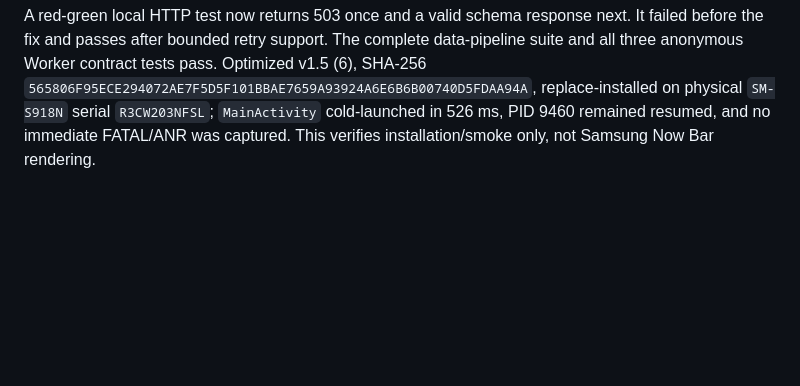
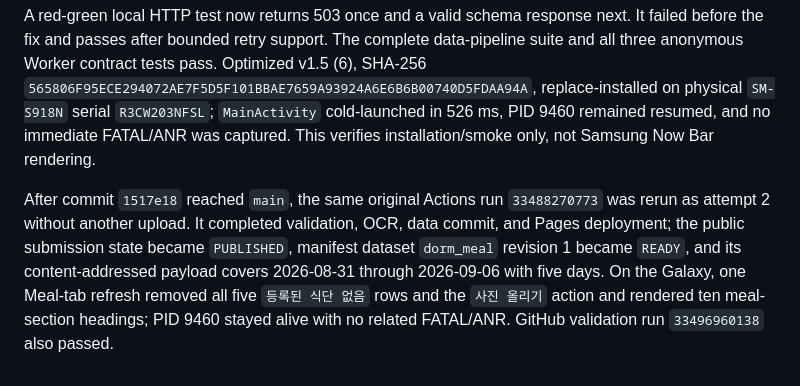
Before and after one commit to winter1l/DimaNow, a Markdown page: memory/PRODUCT-TRUTH.md, the part around the change. Drawn GitHub-style; blank space fills up the shorter version.

Commit message:
docs: record recovered dorm meal publication

```diff
--- a/memory/PRODUCT-TRUTH.md
+++ b/memory/PRODUCT-TRUTH.md
@@ -153,3 +153,5 @@ The app JVM suite (125/125), data-pipeline suite (32 pass plus one gated skip),
 Evidence: submission `8d7d15b1-323d-49da-b10c-24b4af5bc1b9` reached the `dorm-submissions` branch and triggered Actions run `33488270773`; the run checked out the submitted image but Gemini returned HTTP 503 during validation. The pipeline published a generic `ERROR` status and no `dorm_meal` dataset, confirming that Cloudflare upload succeeded and the missing retry was the failure boundary.
 
 A red-green local HTTP test now returns 503 once and a valid schema response next. It failed before the fix and passes after bounded retry support. The complete data-pipeline suite and all three anonymous Worker contract tests pass. Optimized v1.5 (6), SHA-256 `565806F95ECE294072AE7F5D5F101BBAE7659A93924A6E6B6B00740D5FDAA94A`, replace-installed on physical `SM-S918N` serial `R3CW203NFSL`; `MainActivity` cold-launched in 526 ms, PID 9460 remained resumed, and no immediate FATAL/ANR was captured. This verifies installation/smoke only, not Samsung Now Bar rendering.
+
+After commit `1517e18` reached `main`, the same original Actions run `33488270773` was rerun as attempt 2 without another upload. It completed validation, OCR, data commit, and Pages deployment; the public submission state became `PUBLISHED`, manifest dataset `dorm_meal` revision 1 became `READY`, and its content-addressed payload covers 2026-08-31 through 2026-09-06 with five days. On the Galaxy, one Meal-tab refresh removed all five `등록된 식단 없음` rows and the `사진 올리기` action and rendered ten meal-section headings; PID 9460 stayed alive with no related FATAL/ANR. GitHub validation run `33496960138` also passed.
```
Also changed, not shown: memory/CHECKPOINT.md (+1 -1 lines), memory/SESSION-LOG.md (+1 -0 lines).
